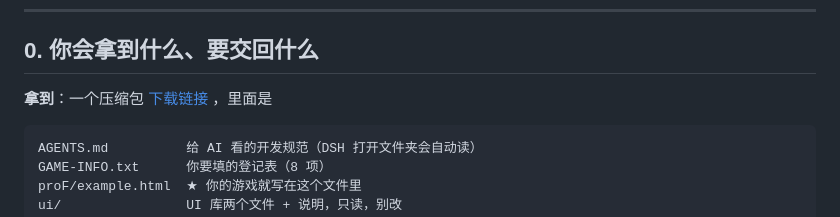
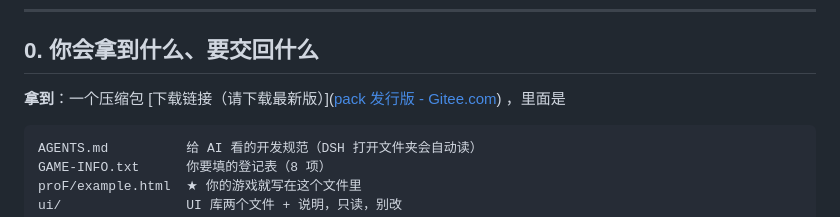
Before and after one commit to vilotime/games, a Markdown page: AI辅助编程说明.md, the part around the change. Rendered like a GitHub page.

Commit message:
修改pack下载链接

````diff
--- a/AI辅助编程说明.md
+++ b/AI辅助编程说明.md
@@ -8,7 +8,7 @@
 
 ## 0. 你会拿到什么、要交回什么
 
-**拿到**：一个压缩包 [下载链接](https://gitee.com/vilotime/pack/releases/download/v1.0/pack.zip) ，里面是
+**拿到**：一个压缩包 [下载链接（请下载最新版）]([pack 发行版 - Gitee.com](https://gitee.com/vilotime/pack/releases#release-v1.1)) ，里面是
 
 ```
 AGENTS.md          给 AI 看的开发规范（DSH 打开文件夹会自动读）
````
